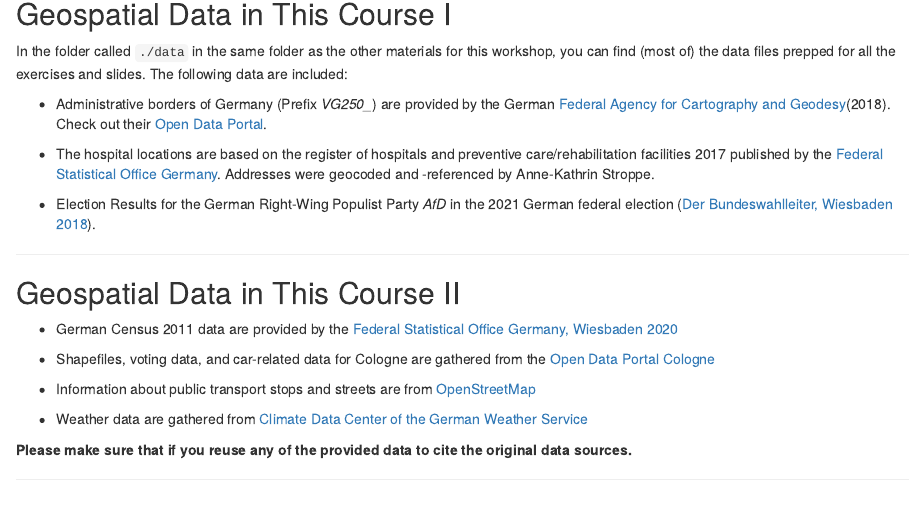
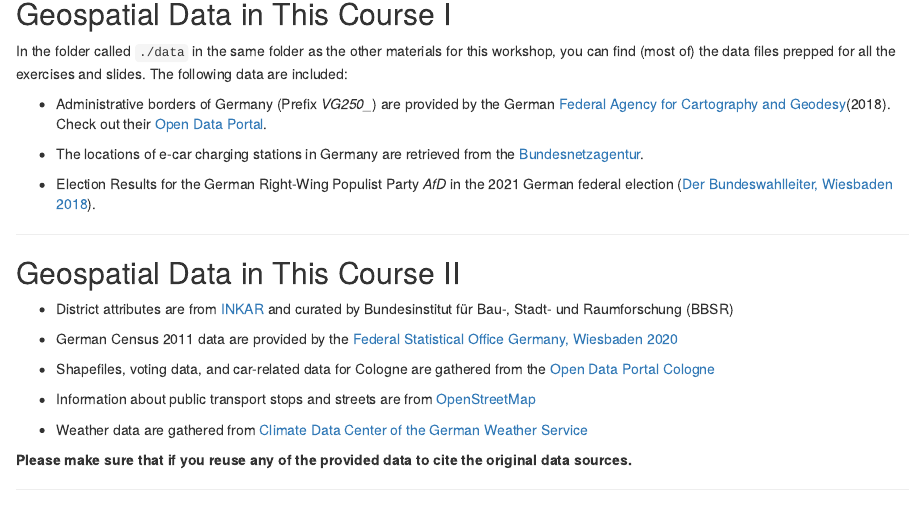
Before and after one commit to StefanJuenger/gesis-workshop-geospatial-techniques-R-2024, an R Markdown document (content/sessions/1_1_Introduction_GIS.Rmd): the page in a window 1100 px wide, from 4770 px down. Rendered offline with R 4.5, knitr and Pandoc, with nearby package versions; some code elsewhere in the file could not run offline; common packages that the code uses without loading them are loaded.

Commit message:
added databases

```diff
--- a/content/sessions/1_1_Introduction_GIS.Rmd
+++ b/content/sessions/1_1_Introduction_GIS.Rmd
@@ -292,13 +292,15 @@
 
 - Administrative borders of Germany (Prefix *VG250_*) are provided by the German [Federal Agency for Cartography and Geodesy](http://www.bkg.bund.de)(2018). Check out their [Open Data Portal](https://gdz.bkg.bund.de/index.php/default/open-data.html).
 
-- The hospital locations are based on the register of hospitals and preventive care/rehabilitation facilities 2017 published by the [Federal Statistical Office Germany](https://www-genesis.destatis.de/genesis/online). Addresses were geocoded and -referenced by Anne-Kathrin Stroppe.
+- The locations of e-car charging stations in Germany are retrieved from the [Bundesnetzagentur](https://www.bundesnetzagentur.de/DE/Fachthemen/ElektrizitaetundGas/E-Mobilitaet/Ladesaeulenkarte/start.html).
 
 - Election Results for the German Right-Wing Populist Party *AfD* in the 2021 German federal election ([Der Bundeswahlleiter, Wiesbaden 2018](https://www.bundeswahlleiter.de/bundestagswahlen/2017/ergebnisse/weitere-ergebnisse.html)).
 
 ---
 
 ## Geospatial Data in This Course II
+
+- District attributes are from [INKAR](https://www.inkar.de/) and curated by Bundesinstitut für Bau-, Stadt- und Raumforschung (BBSR)
 
 - German Census 2011 data are provided by the [Federal Statistical Office Germany, Wiesbaden 2020](https://www.zensus2011.de/EN/Home/home_node.html)
 
```
